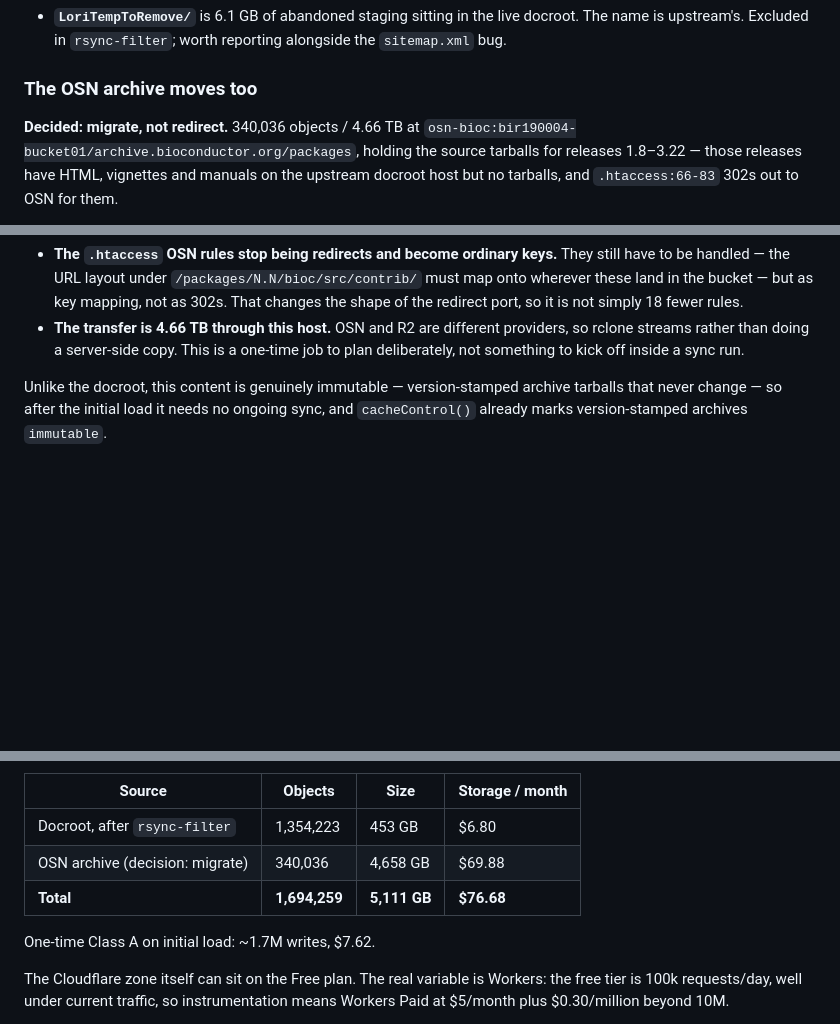
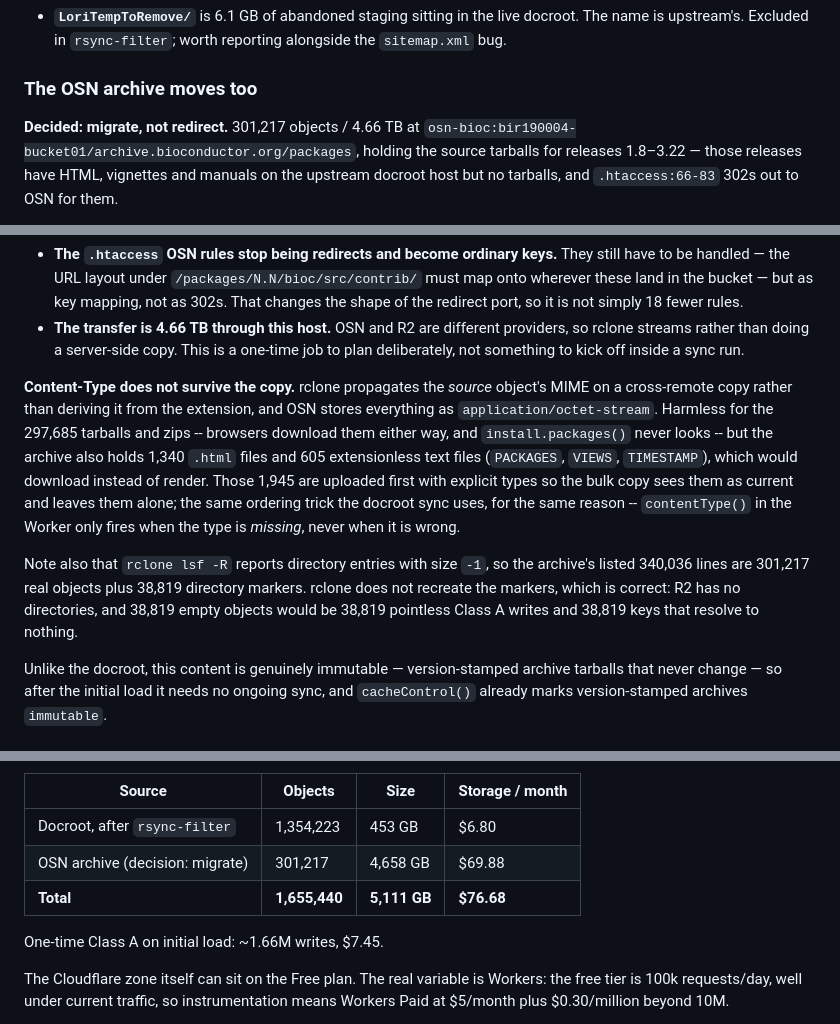
Before and after one commit to seandavi/bioc-infrastructure, a Markdown page: packages/edge/MIGRATION.md, 3 parts joined by grey strips. Drawn GitHub-style; blank space fills up the shorter version.

Commit message:
Correct the OSN object count and record how types survive the copy (#24)
rclone lsf -R reports directory entries with size -1, so the archive's 340,036
listed lines are 301,217 real objects plus 38,819 directory markers. The
byte total was unaffected but the object count and the Class A estimate were
both inflated. rclone does not recreate markers on copy, which is right --
R2 has no directories, and 38,819 empty objects would be that many pointless
writes and that many keys resolving to nothing.

Content-Type does not survive a cross-remote copy the way the extension
would suggest: rclone propagates the source object's MIME rather than
deriving it, and OSN stores everything as application/octet-stream. That is
harmless for the 297,685 tarballs and zips, since browsers download them
either way and install.packages() never looks, but the archive also holds
1,340 .html files and 605 extensionless text files that would download
instead of render. Those 1,945 go up first with explicit types so the bulk
copy treats them as current -- the same ordering the docroot sync uses,
because contentType() in the Worker only fires when the type is missing,
never when it is wrong.

```diff
--- a/packages/edge/MIGRATION.md
+++ b/packages/edge/MIGRATION.md
@@ -108,7 +108,7 @@ Two things fall out of this that were not visible from the HTTP crawl:
 
 ### The OSN archive moves too
 
-**Decided: migrate, not redirect.** 340,036 objects / 4.66 TB at
+**Decided: migrate, not redirect.** 301,217 objects / 4.66 TB at
 `osn-bioc:bir190004-bucket01/archive.bioconductor.org/packages`, holding the source
 tarballs for releases 1.8–3.22 — those releases have HTML, vignettes and manuals on
 the upstream docroot host but no tarballs, and `.htaccess:66-83` 302s out to OSN for them.
@@ -128,6 +128,21 @@ Two consequences that are easy to miss:
 - **The transfer is 4.66 TB through this host.** OSN and R2 are different providers, so
   rclone streams rather than doing a server-side copy. This is a one-time job to plan
   deliberately, not something to kick off inside a sync run.
+
+**Content-Type does not survive the copy.** rclone propagates the *source* object's MIME
+on a cross-remote copy rather than deriving it from the extension, and OSN stores
+everything as `application/octet-stream`. Harmless for the 297,685 tarballs and zips --
+browsers download them either way, and `install.packages()` never looks -- but the archive
+also holds 1,340 `.html` files and 605 extensionless text files (`PACKAGES`, `VIEWS`,
+`TIMESTAMP`), which would download instead of render. Those 1,945 are uploaded first with
+explicit types so the bulk copy sees them as current and leaves them alone; the same
+ordering trick the docroot sync uses, for the same reason -- `contentType()` in the Worker
+only fires when the type is *missing*, never when it is wrong.
+
+Note also that `rclone lsf -R` reports directory entries with size `-1`, so the archive's
+listed 340,036 lines are 301,217 real objects plus 38,819 directory markers. rclone does
+not recreate the markers, which is correct: R2 has no directories, and 38,819 empty
+objects would be 38,819 pointless Class A writes and 38,819 keys that resolve to nothing.
 
 Unlike the docroot, this content is genuinely immutable — version-stamped archive
 tarballs that never change — so after the initial load it needs no ongoing sync, and
@@ -691,10 +706,10 @@ decisions below:
 | Source | Objects | Size | Storage / month |
 |---|---|---|---|
 | Docroot, after `rsync-filter` | 1,354,223 | 453 GB | $6.80 |
-| OSN archive (decision: migrate) | 340,036 | 4,658 GB | $69.88 |
-| **Total** | **1,694,259** | **5,111 GB** | **$76.68** |
+| OSN archive (decision: migrate) | 301,217 | 4,658 GB | $69.88 |
+| **Total** | **1,655,440** | **5,111 GB** | **$76.68** |
 
-One-time Class A on initial load: ~1.7M writes, $7.62.
+One-time Class A on initial load: ~1.66M writes, $7.45.
 
 The Cloudflare zone itself can sit on the Free plan. The real variable is Workers: the
 free tier is 100k requests/day, well under current traffic, so instrumentation means
```
